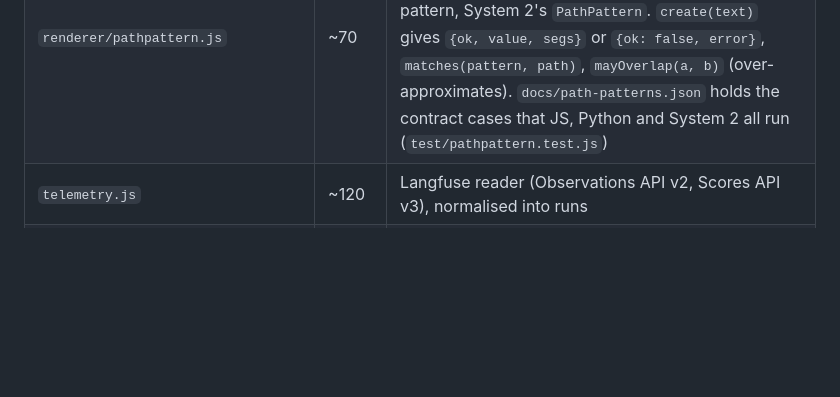
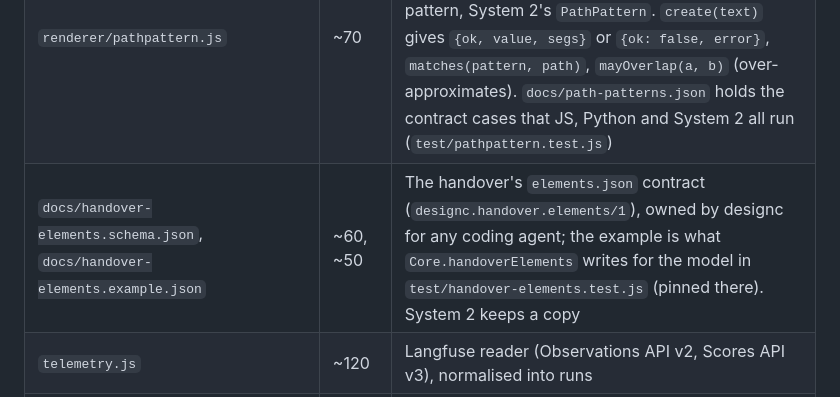
Before and after one commit to xMikeTR/designc, a Markdown page: AGENTS.md, the part around one of its changes. GitHub-like rendering; blank space fills up the shorter version.

Commit message:
AGENTS.md: Freeze writes elements.json; the handover elements contract in the file map
Co-Authored-By: Claude Opus 5.5 <noreply@anthropic.com>

```diff
--- a/AGENTS.md
+++ b/AGENTS.md
@@ -87,6 +87,7 @@ Security invariants in the main process: every registry path goes through `insid
 | `extract/coverage.js` | ~100 | Cobertura and lcov to line hits (`parse`, `merge`), `apply(code, map)` sets `method.coverage` (covered over instrumented lines inside the method; none instrumented or file in no report means no field, so CRAP stays unknown), `load(repo, globs)` reads the reports named by `designc.json` `extract.coverage`. Paths match by whole trailing segments, the longest wins, a tie is not guessed, and a partial match needs folder + file to agree because CI roots differ. `test/coverage.test.js`, `test/extract-coverage.test.js` |
 | `extract/glob.js` | ~10 | Shim over `renderer/pathpattern.js` for `designc.json` `extract.components` and `extract.coverage` patterns: `match(glob, file)` and `problem(glob)` (the reason a pattern is rejected, or null). A rejected pattern matches nothing and goes to `unresolved` (components) or the coverage problems |
 | `renderer/pathpattern.js` | ~70 | Pure, dual-loaded (loaded before `core.js`; `python/designc/pathpattern.py` mirrors `create` and `may_overlap`): the one meaning of a repo path pattern, System 2's `PathPattern`. `create(text)` gives `{ok, value, segs}` or `{ok: false, error}`, `matches(pattern, path)`, `mayOverlap(a, b)` (over-approximates). `docs/path-patterns.json` holds the contract cases that JS, Python and System 2 all run (`test/pathpattern.test.js`) |
+| `docs/handover-elements.schema.json`, `docs/handover-elements.example.json` | ~60, ~50 | The handover's `elements.json` contract (`designc.handover.elements/1`), owned by designc for any coding agent; the example is what `Core.handoverElements` writes for the model in `test/handover-elements.test.js` (pinned there). System 2 keeps a copy |
 | `telemetry.js` | ~120 | Langfuse reader (Observations API v2, Scores API v3), normalised into runs |
 | `renderer/core.js` | ~450 | Design compiler: DSL tokenizer and parser, IR, property schema, rules DC000 to DC009, suppressions, gate, ledger drift, model drift |
 | `renderer/app.js` | ~1130 | Workbench: state `A`, registry loading, Monaco setup and Structurizr language support, tabs, sidebar views, problems and output panels, status bar, C4 drawing (`layout`, `drawModel`), code map, dashboards, checks, grill-me and proposal drafting buttons, telemetry aggregation, events |
```
Also changed, not shown: other parts of AGENTS.md (+1 -1 lines).
